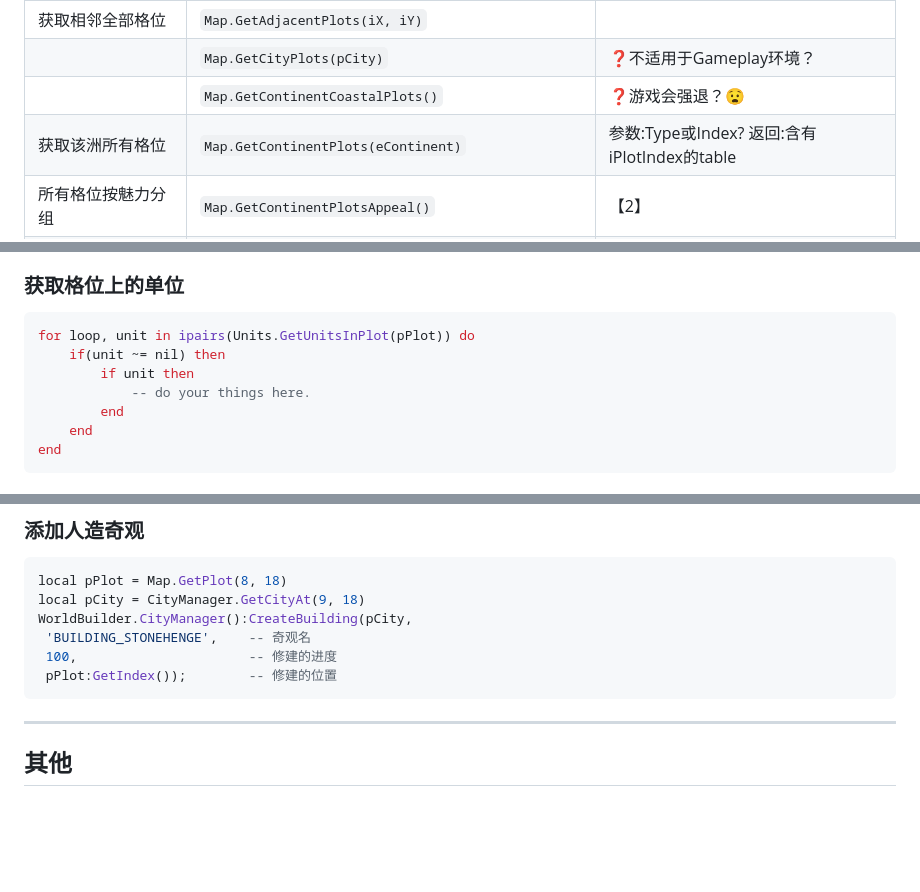
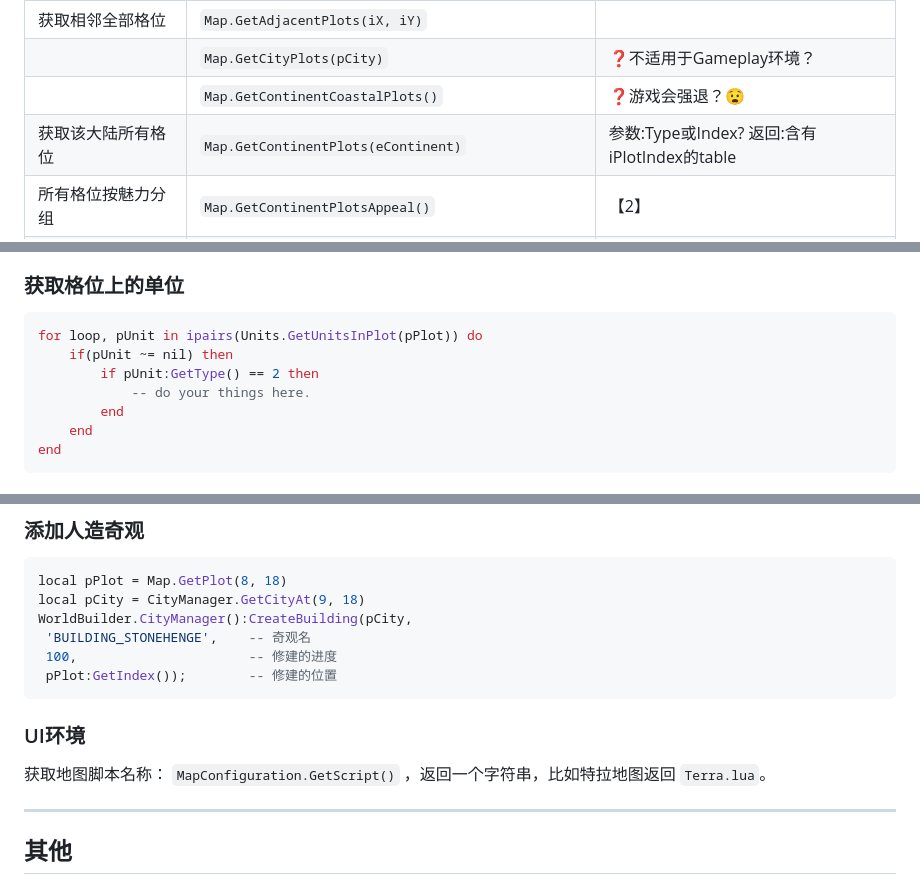
Before and after one commit to Hemmelfort/Civ6ModdingNotes, a Markdown page: 文明6_Lua手册.md, 3 parts joined by grey strips. Drawn GitHub-style; blank space fills up the shorter version.

Commit message:
添加MapConfiguration获取地图类型的方法

````diff
--- a/文明6_Lua手册.md
+++ b/文明6_Lua手册.md
@@ -796,7 +796,7 @@ InGame: -754251518	1235
 | 获取相邻全部格位      | `Map.GetAdjacentPlots(iX, iY)`                        |                                            |
 |                      | `Map.GetCityPlots(pCity)`                             | ❓不适用于Gameplay环境？                     |
 |                      | `Map.GetContinentCoastalPlots()`                      | ❓游戏会强退？😧                            |
-| 获取该洲所有格位      | `Map.GetContinentPlots(eContinent)`                   | 参数:Type或Index? 返回:含有iPlotIndex的table |
+| 获取该大陆所有格位  | `Map.GetContinentPlots(eContinent)`                   | 参数:Type或Index? 返回:含有iPlotIndex的table |
 | 所有格位按魅力分组     | `Map.GetContinentPlotsAppeal()`                       | 【2】                                       |
 | 所有格位根据水资源分组 | `Map.GetContinentPlotsWaterAvailability()`            | 【3】                                       |
 | 获取所有在用的大洲     | `Map.GetContinentsInUse()`                            | 返回含有iContinentIndex的table              |
@@ -830,9 +830,9 @@ InGame: -754251518	1235
 ### 获取格位上的单位
 
 ```lua
-for loop, unit in ipairs(Units.GetUnitsInPlot(pPlot)) do
-	if(unit ~= nil) then
-		if unit then
+for loop, pUnit in ipairs(Units.GetUnitsInPlot(pPlot)) do
+	if(pUnit ~= nil) then
+		if pUnit:GetType() == 2 then
             -- do your things here.
 		end
 	end
@@ -1000,7 +1000,23 @@ WorldBuilder.CityManager():CreateBuilding(pCity,
  pPlot:GetIndex());        -- 修建的位置
 ```
 
+
+
+### UI环境
+
+获取地图脚本名称： `MapConfiguration.GetScript()` ，返回一个字符串，比如特拉地图返回 `Terra.lua`。
+
+
+
+
+
 ---
+
+
+
+
+
+
 ## 其他
 
 ### Game
````
